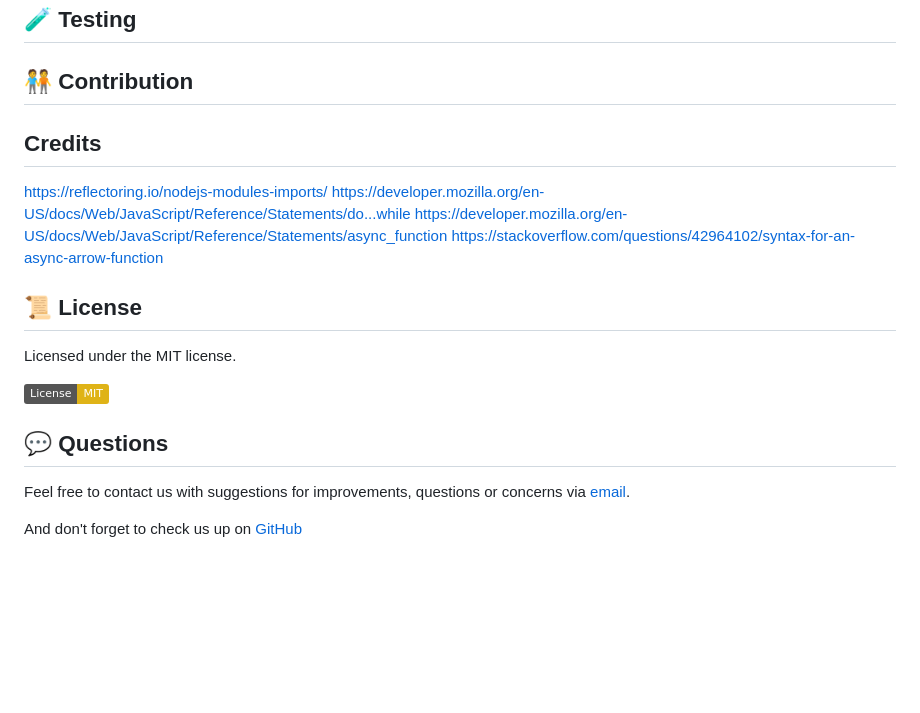
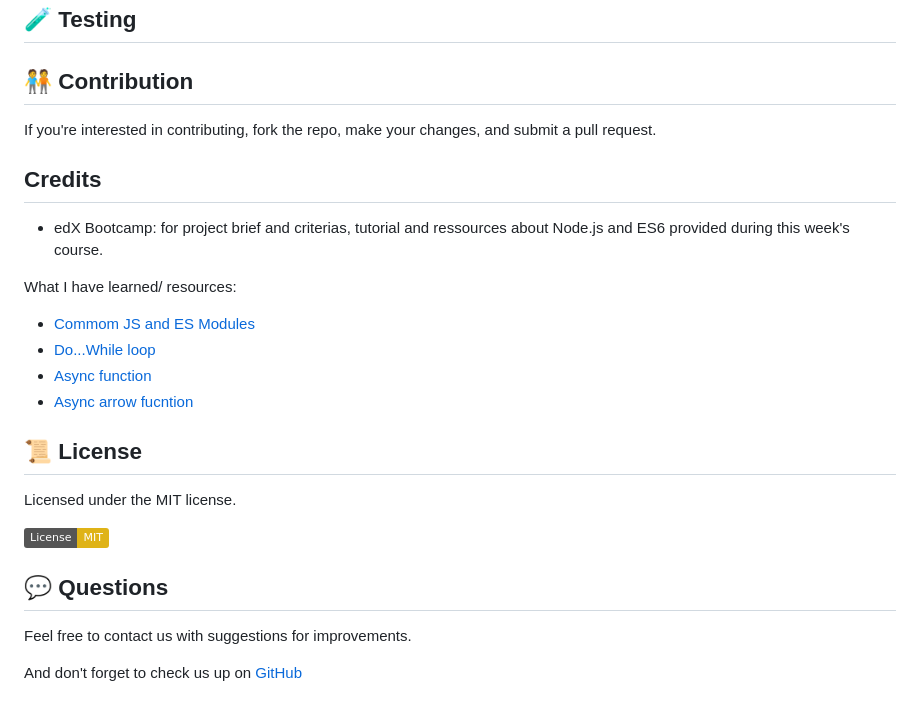
Before and after one commit to maudmain/team-directory-page, a Markdown page: README.md, the part around the change printed below. Drawn GitHub-style; badges without logos; blank space fills up the shorter version.

```diff
--- a/README.md
+++ b/README.md
@@ -28,13 +38,18 @@ The task was to convert a starter code into a working node.js command-line-appli
 
 ## 🧑‍🤝‍🧑 Contribution
 
+If you're interested in contributing, fork the repo, make your changes, and submit a pull request.
 
 
 ## Credits
-https://reflectoring.io/nodejs-modules-imports/
-https://developer.mozilla.org/en-US/docs/Web/JavaScript/Reference/Statements/do...while
-https://developer.mozilla.org/en-US/docs/Web/JavaScript/Reference/Statements/async_function
-https://stackoverflow.com/questions/42964102/syntax-for-an-async-arrow-function
+
+- edX Bootcamp: for project brief and criterias, tutorial and ressources about Node.js and ES6 provided during this week's course.
+
+What I have learned/ resources:
+- [Commom JS and ES Modules](https://reflectoring.io/nodejs-modules-imports/)
+- [Do...While loop](https://developer.mozilla.org/en-US/docs/Web/JavaScript/Reference/Statements/do...while)
+- [Async function](https://developer.mozilla.org/en-US/docs/Web/JavaScript/Reference/Statements/async_function)
+- [Async arrow fucntion](https://stackoverflow.com/questions/42964102/syntax-for-an-async-arrow-function)
 
 ## 📜 License
 
@@ -44,6 +59,6 @@ Licensed under the MIT license.
 
 ## 💬 Questions
 
-Feel free to contact us with suggestions for improvements, questions or concerns via [email](m@gmail.com). <br>
+Feel free to contact us with suggestions for improvements. <br>
 
 And don't forget to check us up on [GitHub](github.com/maudmain)
```
Also changed, not shown: other parts of README.md (+18 -8 lines), assets/img/screenshot- page displayed in browser.PNG (added), assets/img/screenshot-command line.PNG (added).
